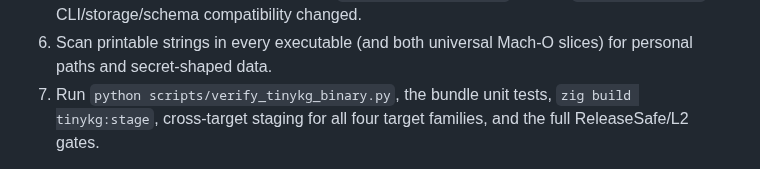
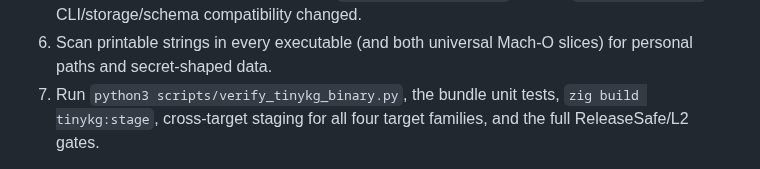
Before and after one commit to metask-ai/metacodes, a Markdown page: doc/TINYKG_INTEGRATION.md, the part around the change. Drawn GitHub-style.

```diff
--- a/doc/TINYKG_INTEGRATION.md
+++ b/doc/TINYKG_INTEGRATION.md
@@ -102,7 +102,7 @@ Bundle replacement is an explicit release operation, never part of `zig build`:
    `deps/tinykg.json` if CLI/storage/schema compatibility changed.
 6. Scan printable strings in every executable (and both universal Mach-O slices)
    for personal paths and secret-shaped data.
-7. Run `python scripts/verify_tinykg_binary.py`, the bundle unit tests,
+7. Run `python3 scripts/verify_tinykg_binary.py`, the bundle unit tests,
    `zig build tinykg:stage`, cross-target staging for all four target families,
    and the full ReleaseSafe/L2 gates.
 
```
Also changed, not shown: control-plane/README.md (+1 -1 lines).
